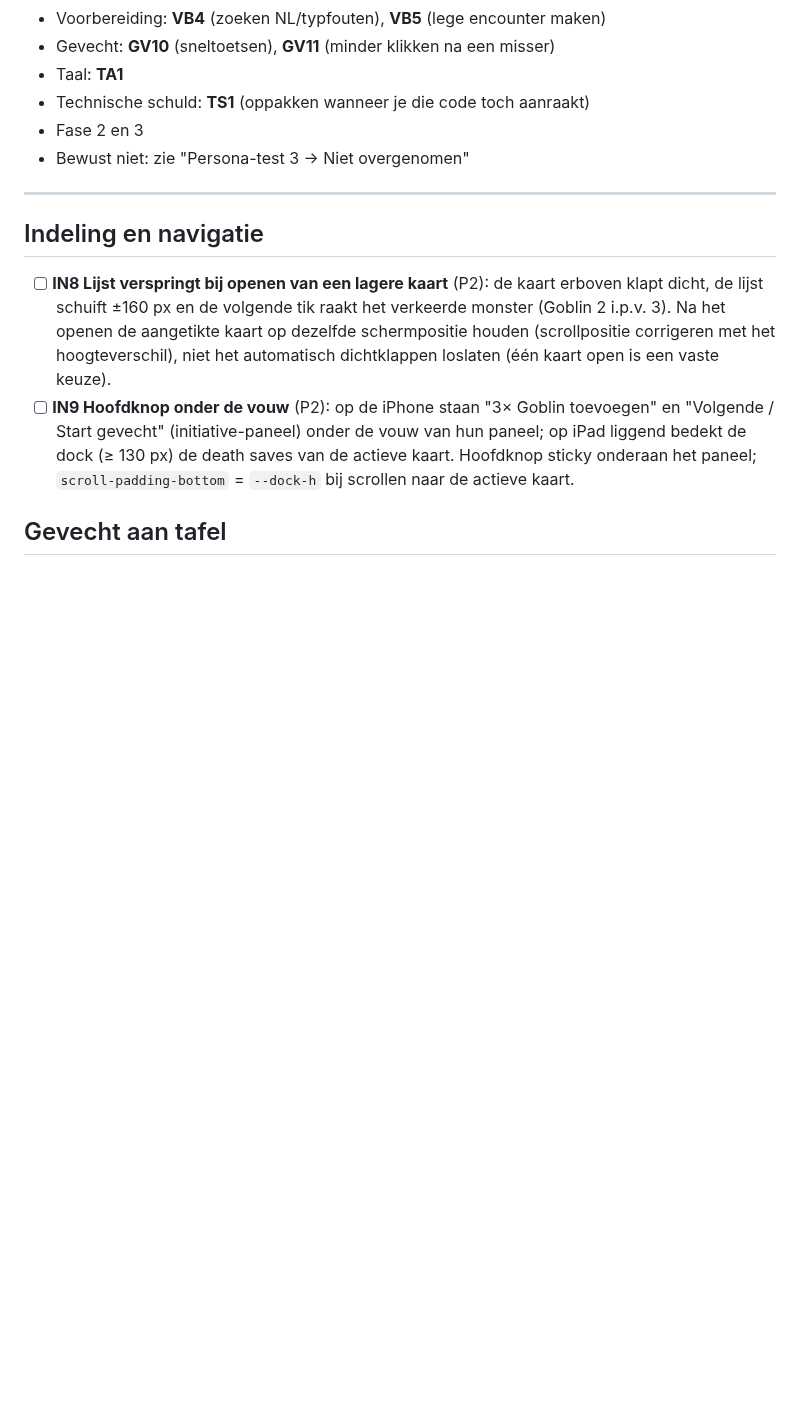
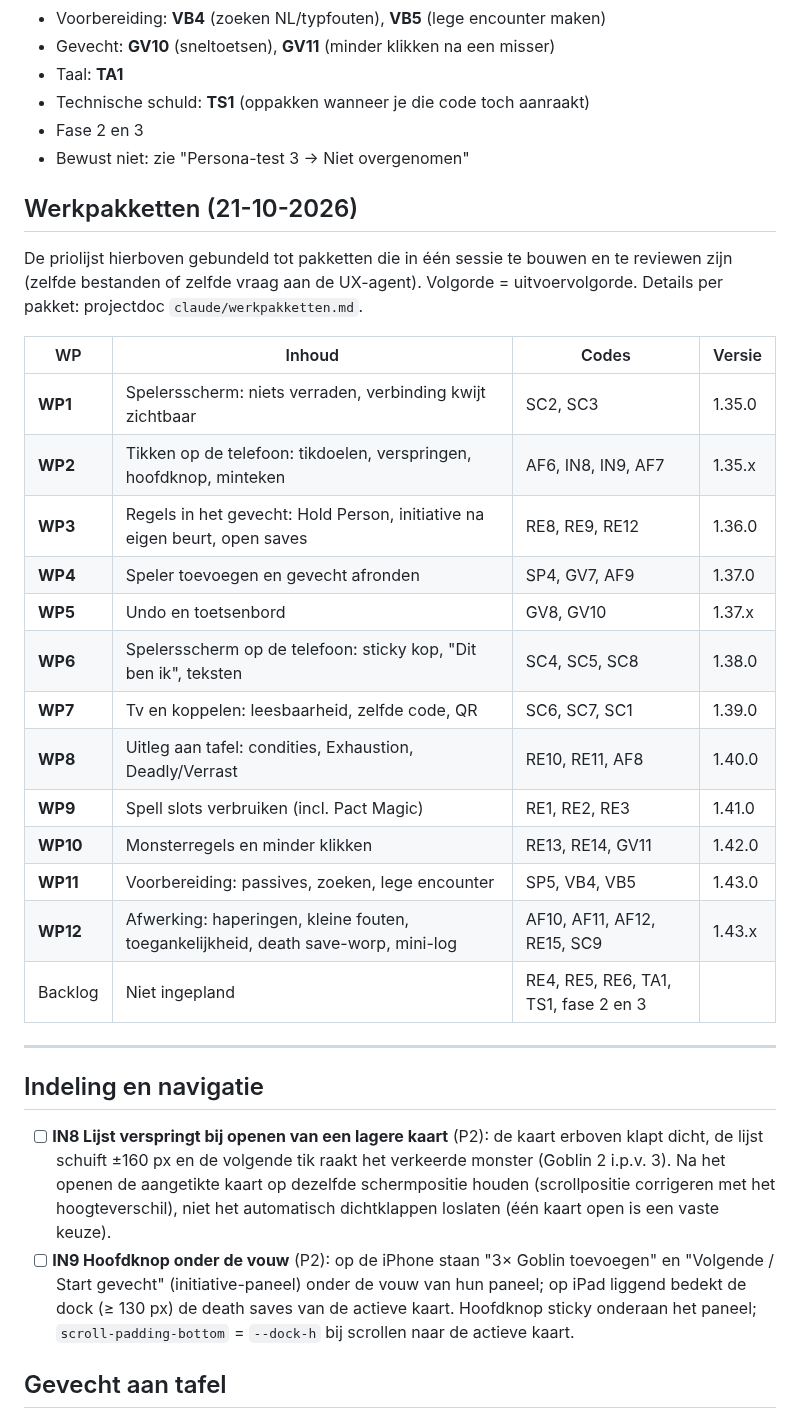
Before and after one commit to sylpher1986/initiative-tafel, a Markdown page: ROADMAP.md, the part around the change. Drawn GitHub-style; blank space fills up the shorter version.

Commit message:
ROADMAP: werkpakketten WP1–WP12
Co-Authored-By: Claude Opus 5.5 <noreply@anthropic.com>
Claude-Session: https://claude.ai/code/session_01Ds87M5pokBdygESSCj1Ws4

```diff
--- a/ROADMAP.md
+++ b/ROADMAP.md
@@ -39,6 +39,25 @@ Opgesteld na persona-test 3 (drie DM's en negen spelers op eigen apparaten, vers
 - Technische schuld: **TS1** (oppakken wanneer je die code toch aanraakt)
 - Fase 2 en 3
 - Bewust niet: zie "Persona-test 3 → Niet overgenomen"
+
+## Werkpakketten (21-10-2026)
+De priolijst hierboven gebundeld tot pakketten die in één sessie te bouwen en te reviewen zijn (zelfde bestanden of zelfde vraag aan de UX-agent). Volgorde = uitvoervolgorde. Details per pakket: projectdoc `claude/werkpakketten.md`.
+
+| WP | Inhoud | Codes | Versie |
+|---|---|---|---|
+| **WP1** | Spelersscherm: niets verraden, verbinding kwijt zichtbaar | SC2, SC3 | 1.35.0 |
+| **WP2** | Tikken op de telefoon: tikdoelen, verspringen, hoofdknop, minteken | AF6, IN8, IN9, AF7 | 1.35.x |
+| **WP3** | Regels in het gevecht: Hold Person, initiative na eigen beurt, open saves | RE8, RE9, RE12 | 1.36.0 |
+| **WP4** | Speler toevoegen en gevecht afronden | SP4, GV7, AF9 | 1.37.0 |
+| **WP5** | Undo en toetsenbord | GV8, GV10 | 1.37.x |
+| **WP6** | Spelersscherm op de telefoon: sticky kop, "Dit ben ik", teksten | SC4, SC5, SC8 | 1.38.0 |
+| **WP7** | Tv en koppelen: leesbaarheid, zelfde code, QR | SC6, SC7, SC1 | 1.39.0 |
+| **WP8** | Uitleg aan tafel: condities, Exhaustion, Deadly/Verrast | RE10, RE11, AF8 | 1.40.0 |
+| **WP9** | Spell slots verbruiken (incl. Pact Magic) | RE1, RE2, RE3 | 1.41.0 |
+| **WP10** | Monsterregels en minder klikken | RE13, RE14, GV11 | 1.42.0 |
+| **WP11** | Voorbereiding: passives, zoeken, lege encounter | SP5, VB4, VB5 | 1.43.0 |
+| **WP12** | Afwerking: haperingen, kleine fouten, toegankelijkheid, death save-worp, mini-log | AF10, AF11, AF12, RE15, SC9 | 1.43.x |
+| Backlog | Niet ingepland | RE4, RE5, RE6, TA1, TS1, fase 2 en 3 | |
 
 ---
 
```
